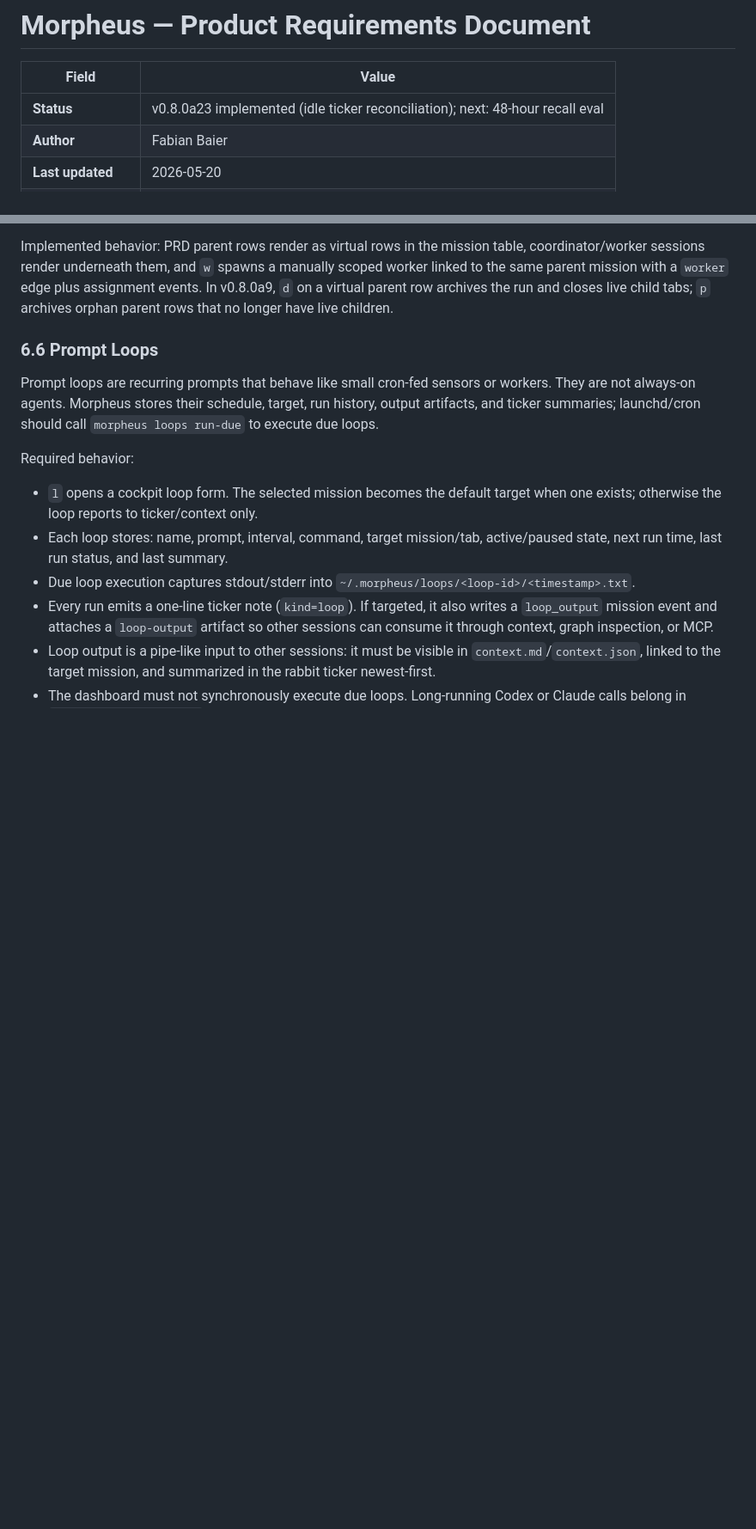
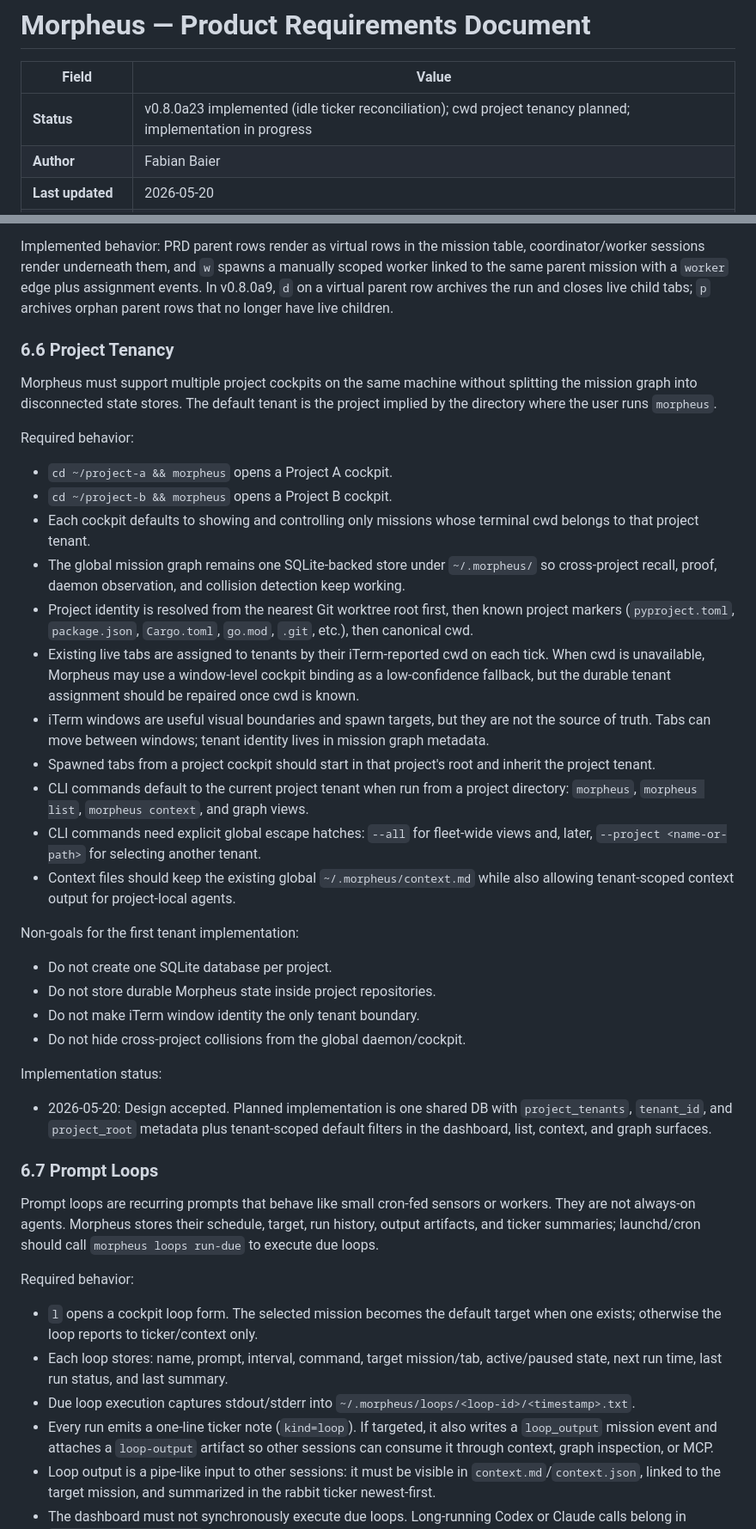
Before and after one commit to fabianbaier/morpheus, a Markdown page: PRD.md, 2 parts joined by grey strips. Shown at 86% size. Rendered like a GitHub page; blank space fills up the shorter version.

Commit message:
Document project tenant design

```diff
--- a/PRD.md
+++ b/PRD.md
@@ -2,7 +2,7 @@
 
 | Field | Value |
 |---|---|
-| **Status** | v0.8.0a23 implemented (idle ticker reconciliation); next: 48-hour recall eval |
+| **Status** | v0.8.0a23 implemented (idle ticker reconciliation); cwd project tenancy planned; implementation in progress |
 | **Author** | Fabian Baier |
 | **Last updated** | 2026-05-20 |
 | **Target platform** | macOS + iTerm2 |
@@ -415,7 +415,54 @@ plus assignment events. In v0.8.0a9, `d` on a virtual parent row archives the
 run and closes live child tabs; `p` archives orphan parent rows that no longer
 have live children.
 
-### 6.6 Prompt Loops
+### 6.6 Project Tenancy
+
+Morpheus must support multiple project cockpits on the same machine without
+splitting the mission graph into disconnected state stores. The default tenant
+is the project implied by the directory where the user runs `morpheus`.
+
+Required behavior:
+
+- `cd ~/project-a && morpheus` opens a Project A cockpit.
+- `cd ~/project-b && morpheus` opens a Project B cockpit.
+- Each cockpit defaults to showing and controlling only missions whose terminal
+  cwd belongs to that project tenant.
+- The global mission graph remains one SQLite-backed store under `~/.morpheus/`
+  so cross-project recall, proof, daemon observation, and collision detection
+  keep working.
+- Project identity is resolved from the nearest Git worktree root first, then
+  known project markers (`pyproject.toml`, `package.json`, `Cargo.toml`,
+  `go.mod`, `.git`, etc.), then canonical cwd.
+- Existing live tabs are assigned to tenants by their iTerm-reported cwd on each
+  tick. When cwd is unavailable, Morpheus may use a window-level cockpit binding
+  as a low-confidence fallback, but the durable tenant assignment should be
+  repaired once cwd is known.
+- iTerm windows are useful visual boundaries and spawn targets, but they are
+  not the source of truth. Tabs can move between windows; tenant identity lives
+  in mission graph metadata.
+- Spawned tabs from a project cockpit should start in that project's root and
+  inherit the project tenant.
+- CLI commands default to the current project tenant when run from a project
+  directory: `morpheus`, `morpheus list`, `morpheus context`, and graph views.
+- CLI commands need explicit global escape hatches: `--all` for fleet-wide views
+  and, later, `--project <name-or-path>` for selecting another tenant.
+- Context files should keep the existing global `~/.morpheus/context.md` while
+  also allowing tenant-scoped context output for project-local agents.
+
+Non-goals for the first tenant implementation:
+
+- Do not create one SQLite database per project.
+- Do not store durable Morpheus state inside project repositories.
+- Do not make iTerm window identity the only tenant boundary.
+- Do not hide cross-project collisions from the global daemon/cockpit.
+
+Implementation status:
+
+- 2026-05-20: Design accepted. Planned implementation is one shared DB with
+  `project_tenants`, `tenant_id`, and `project_root` metadata plus tenant-scoped
+  default filters in the dashboard, list, context, and graph surfaces.
+
+### 6.7 Prompt Loops
 
 Prompt loops are recurring prompts that behave like small cron-fed sensors or
 workers. They are not always-on agents. Morpheus stores their schedule, target,
```
